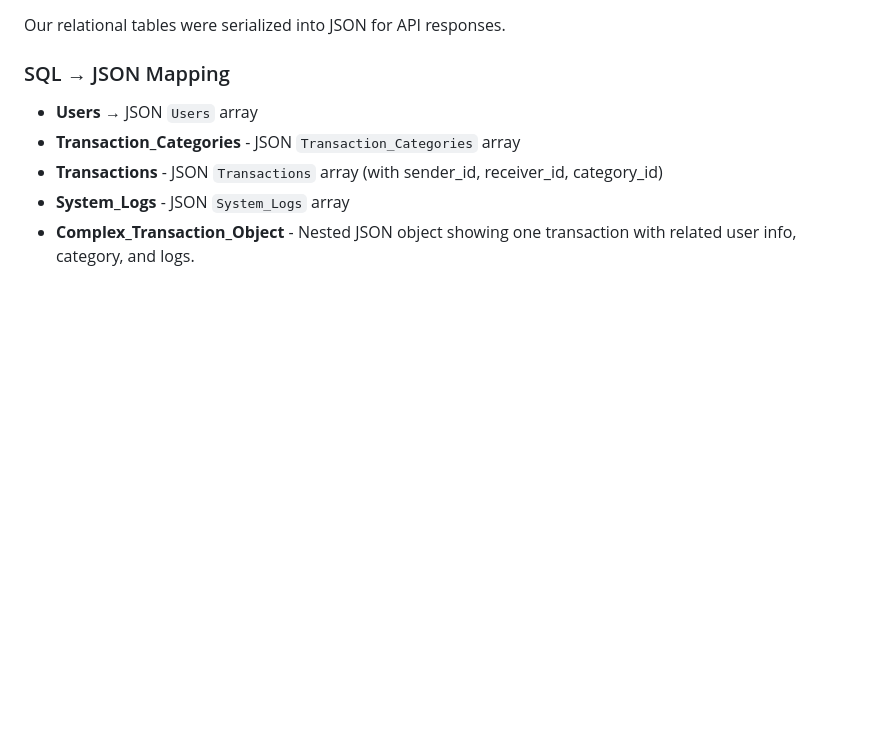
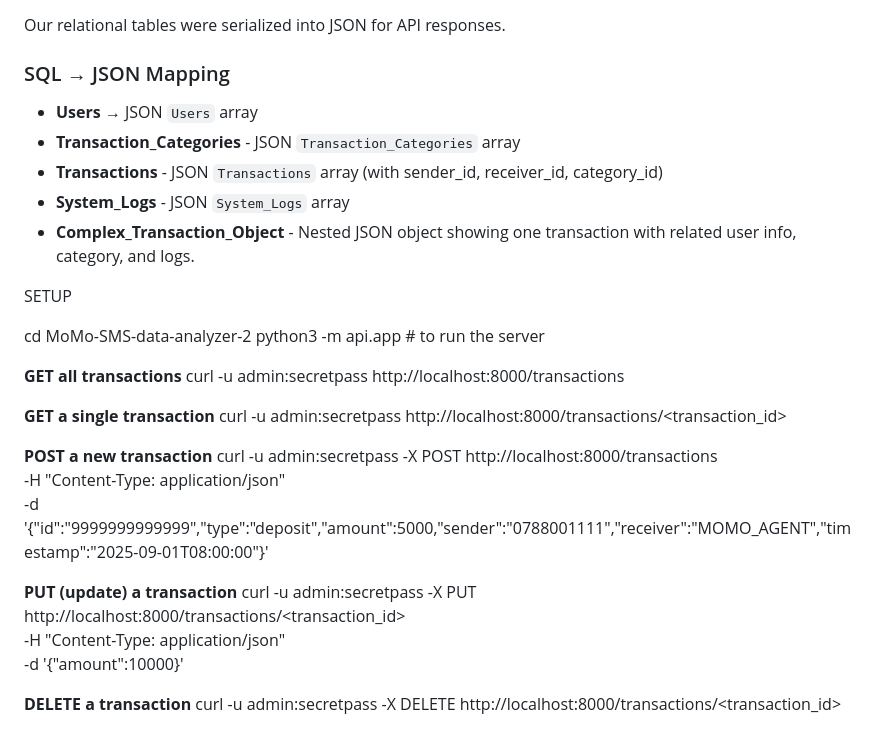
Before and after one commit to k-bridget/MoMo-SMS-data-analyzer, a Markdown page: README.md, the part around the change. Rendered like a GitHub page; blank space fills up the shorter version.

```diff
--- a/README.md
+++ b/README.md
@@ -55,3 +55,28 @@ Our relational tables were serialized into JSON for API responses.
 - **Transactions** - JSON `Transactions` array (with sender_id, receiver_id, category_id)
 - **System_Logs** - JSON `System_Logs` array
 - **Complex_Transaction_Object** - Nested JSON object showing one transaction with related user info, category, and logs.
+
+
+SETUP
+
+cd MoMo-SMS-data-analyzer-2
+python3 -m api.app    # to run the server
+
+**GET all transactions**
+curl -u admin:secretpass http://localhost:8000/transactions
+
+**GET a single transaction**
+curl -u admin:secretpass http://localhost:8000/transactions/<transaction_id>
+
+**POST a new transaction**
+curl -u admin:secretpass -X POST http://localhost:8000/transactions \
+-H "Content-Type: application/json" \
+-d '{"id":"9999999999999","type":"deposit","amount":5000,"sender":"0788001111","receiver":"MOMO_AGENT","timestamp":"2025-09-01T08:00:00"}'
+
+**PUT (update) a transaction**
+curl -u admin:secretpass -X PUT http://localhost:8000/transactions/<transaction_id> \
+-H "Content-Type: application/json" \
+-d '{"amount":10000}'
+
+**DELETE a transaction**
+curl -u admin:secretpass -X DELETE http://localhost:8000/transactions/<transaction_id>
```
